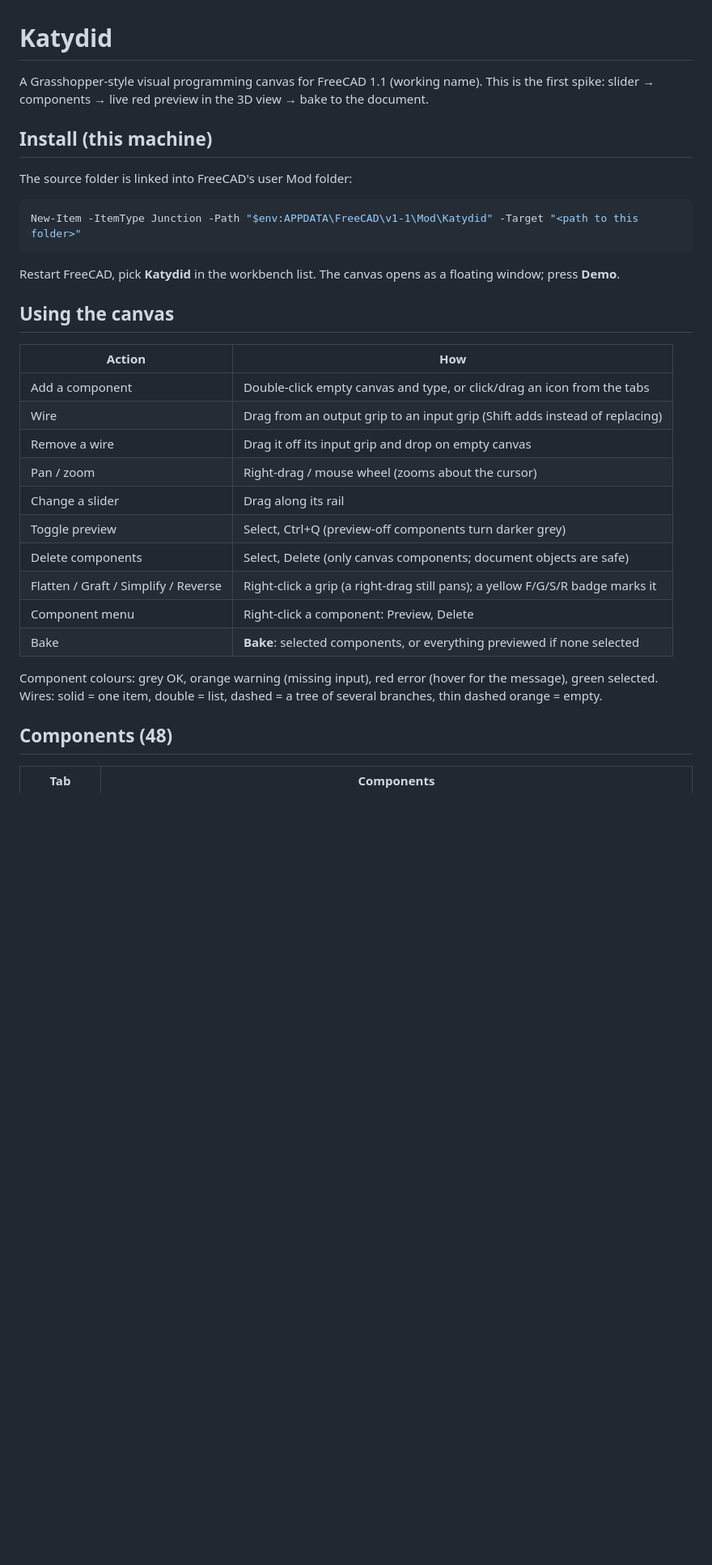
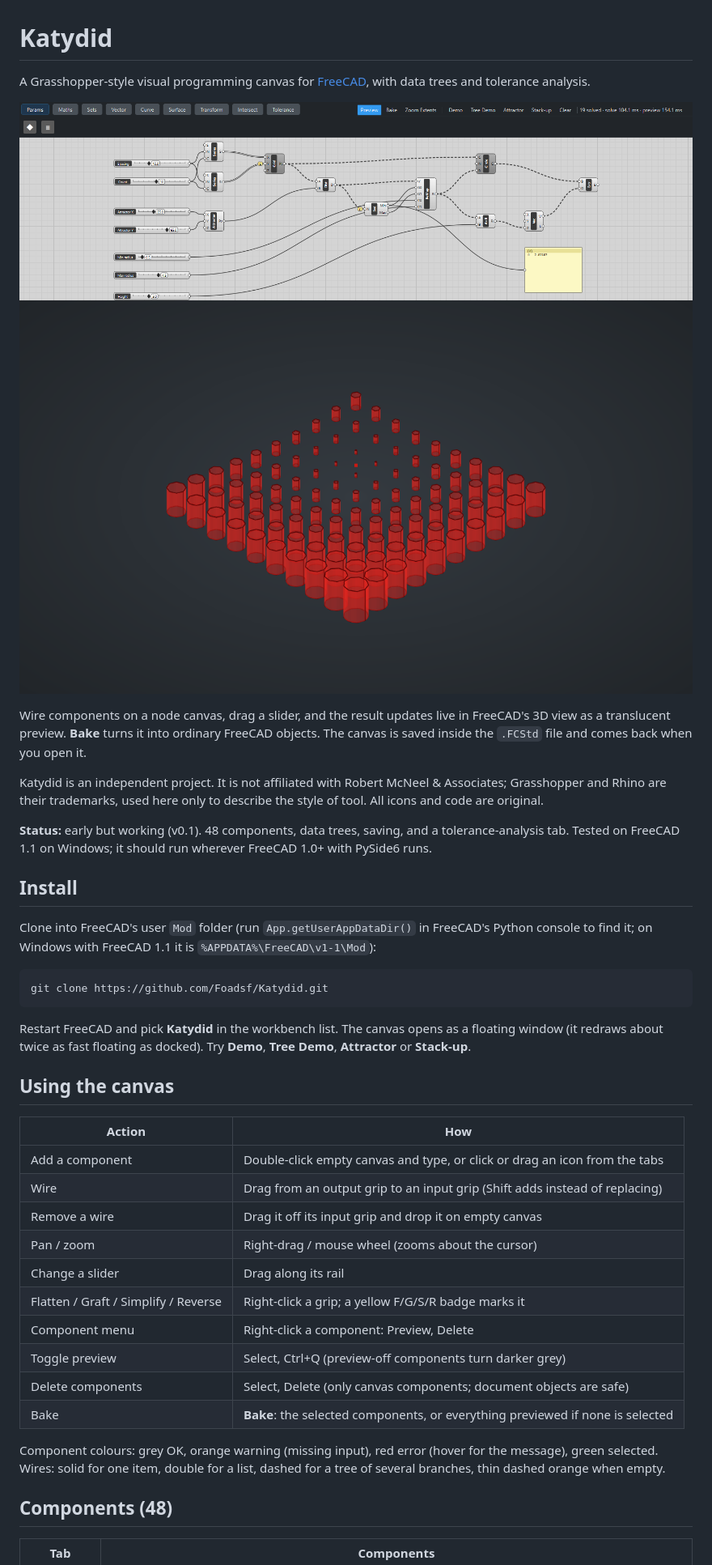
Before and after one commit to Foadsf/Katydid, a Markdown page: README.md, the part around one of its changes. Shown at 81% size. Rendered like a GitHub page; pictures changed too: docs/attractor-3d.png (added), docs/attractor-canvas.png (added); blank space fills up the shorter version.

````diff
--- a/README.md
+++ b/README.md
@@ -1,33 +1,42 @@
 # Katydid
 
-A Grasshopper-style visual programming canvas for FreeCAD 1.1 (working name). This is the first spike: slider → components → live red preview in the 3D view → bake to the document.
+A Grasshopper-style visual programming canvas for [FreeCAD](https://www.freecad.org/), with data trees and tolerance analysis.
 
-## Install (this machine)
+![Attractor grid on the Katydid canvas](docs/attractor-canvas.png)
+![The attractor grid previewed in FreeCAD](docs/attractor-3d.png)
 
-The source folder is linked into FreeCAD's user Mod folder:
+Wire components on a node canvas, drag a slider, and the result updates live in FreeCAD's 3D view as a translucent preview. **Bake** turns it into ordinary FreeCAD objects. The canvas is saved inside the `.FCStd` file and comes back when you open it.
 
-```powershell
-New-Item -ItemType Junction -Path "$env:APPDATA\FreeCAD\v1-1\Mod\Katydid" -Target "<path to this folder>"
+Katydid is an independent project. It is not affiliated with Robert McNeel & Associates; Grasshopper and Rhino are their trademarks, used here only to describe the style of tool. All icons and code are original.
+
+**Status:** early but working (v0.1). 48 components, data trees, saving, and a tolerance-analysis tab. Tested on FreeCAD 1.1 on Windows; it should run wherever FreeCAD 1.0+ with PySide6 runs.
+
+## Install
+
+Clone into FreeCAD's user `Mod` folder (run `App.getUserAppDataDir()` in FreeCAD's Python console to find it; on Windows with FreeCAD 1.1 it is `%APPDATA%\FreeCAD\v1-1\Mod`):
+
+```
+git clone https://github.com/Foadsf/Katydid.git
 ```
 
-Restart FreeCAD, pick **Katydid** in the workbench list. The canvas opens as a floating window; press **Demo**.
+Restart FreeCAD and pick **Katydid** in the workbench list. The canvas opens as a floating window (it redraws about twice as fast floating as docked). Try **Demo**, **Tree Demo**, **Attractor** or **Stack-up**.
 
 ## Using the canvas
 
 | Action | How |
 |---|---|
-| Add a component | Double-click empty canvas and type, or click/drag an icon from the tabs |
+| Add a component | Double-click empty canvas and type, or click or drag an icon from the tabs |
 | Wire | Drag from an output grip to an input grip (Shift adds instead of replacing) |
-| Remove a wire | Drag it off its input grip and drop on empty canvas |
+| Remove a wire | Drag it off its input grip and drop it on empty canvas |
 | Pan / zoom | Right-drag / mouse wheel (zooms about the cursor) |
 | Change a slider | Drag along its rail |
+| Flatten / Graft / Simplify / Reverse | Right-click a grip; a yellow F/G/S/R badge marks it |
+| Component menu | Right-click a component: Preview, Delete |
 | Toggle preview | Select, Ctrl+Q (preview-off components turn darker grey) |
 | Delete components | Select, Delete (only canvas components; document objects are safe) |
-| Flatten / Graft / Simplify / Reverse | Right-click a grip (a right-drag still pans); a yellow F/G/S/R badge marks it |
-| Component menu | Right-click a component: Preview, Delete |
-| Bake | **Bake**: selected components, or everything previewed if none selected |
+| Bake | **Bake**: the selected components, or everything previewed if none is selected |
 
-Component colours: grey OK, orange warning (missing input), red error (hover for the message), green selected. Wires: solid = one item, double = list, dashed = a tree of several branches, thin dashed orange = empty.
+Component colours: grey OK, orange warning (missing input), red error (hover for the message), green selected. Wires: solid for one item, double for a list, dashed for a tree of several branches, thin dashed orange when empty.
 
 ## Components (48)
 
````
Also changed, not shown: other parts of README.md (+41 -23 lines), docs/stackup-canvas.png (added), docs/tree-loft-3d.png (added), 6 other files.
